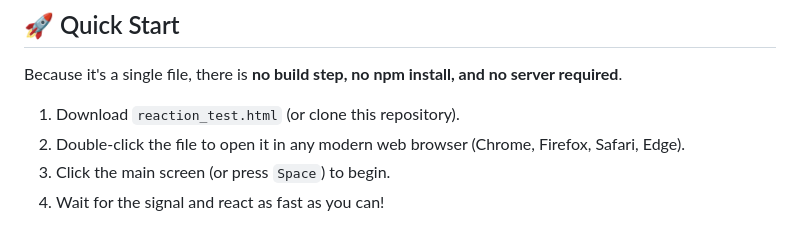
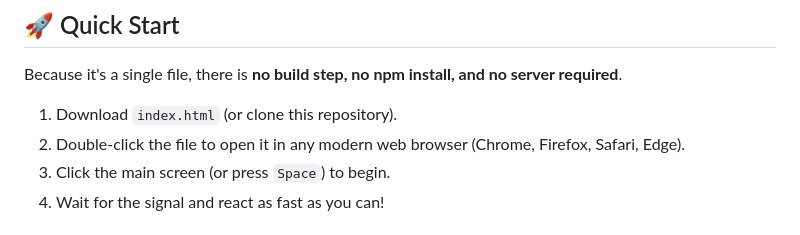
Before and after one commit to Nocleum/AiReaction-Test, a Markdown page: README.md, the part around the change. GitHub-like rendering.

```diff
--- a/README.md
+++ b/README.md
@@ -52,7 +52,7 @@
 
 Because it's a single file, there is **no build step, no npm install, and no server required**.
 
-1. Download `reaction_test.html` (or clone this repository).
+1. Download `index.html` (or clone this repository).
 2. Double-click the file to open it in any modern web browser (Chrome, Firefox, Safari, Edge).
 3. Click the main screen (or press `Space`) to begin.
 4. Wait for the signal and react as fast as you can!
```
